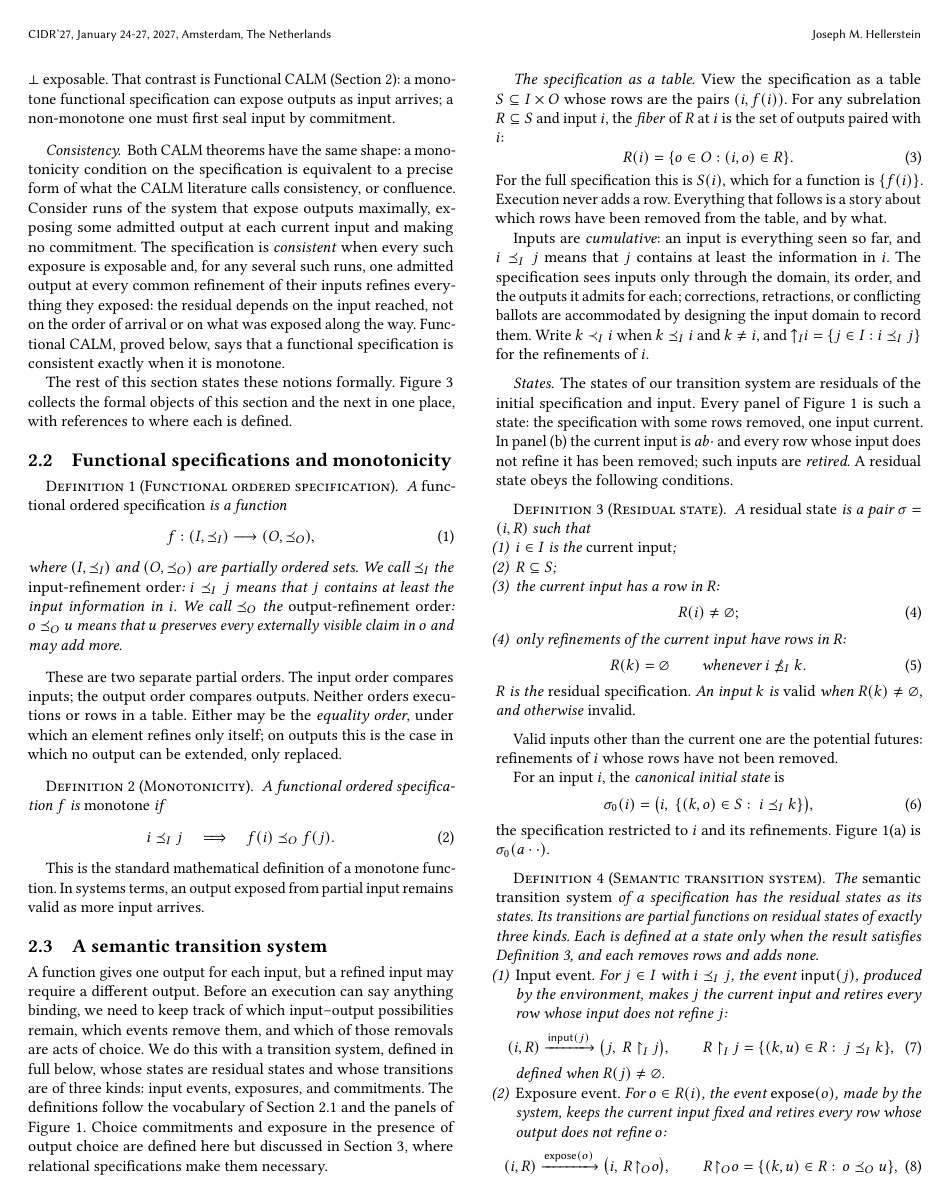
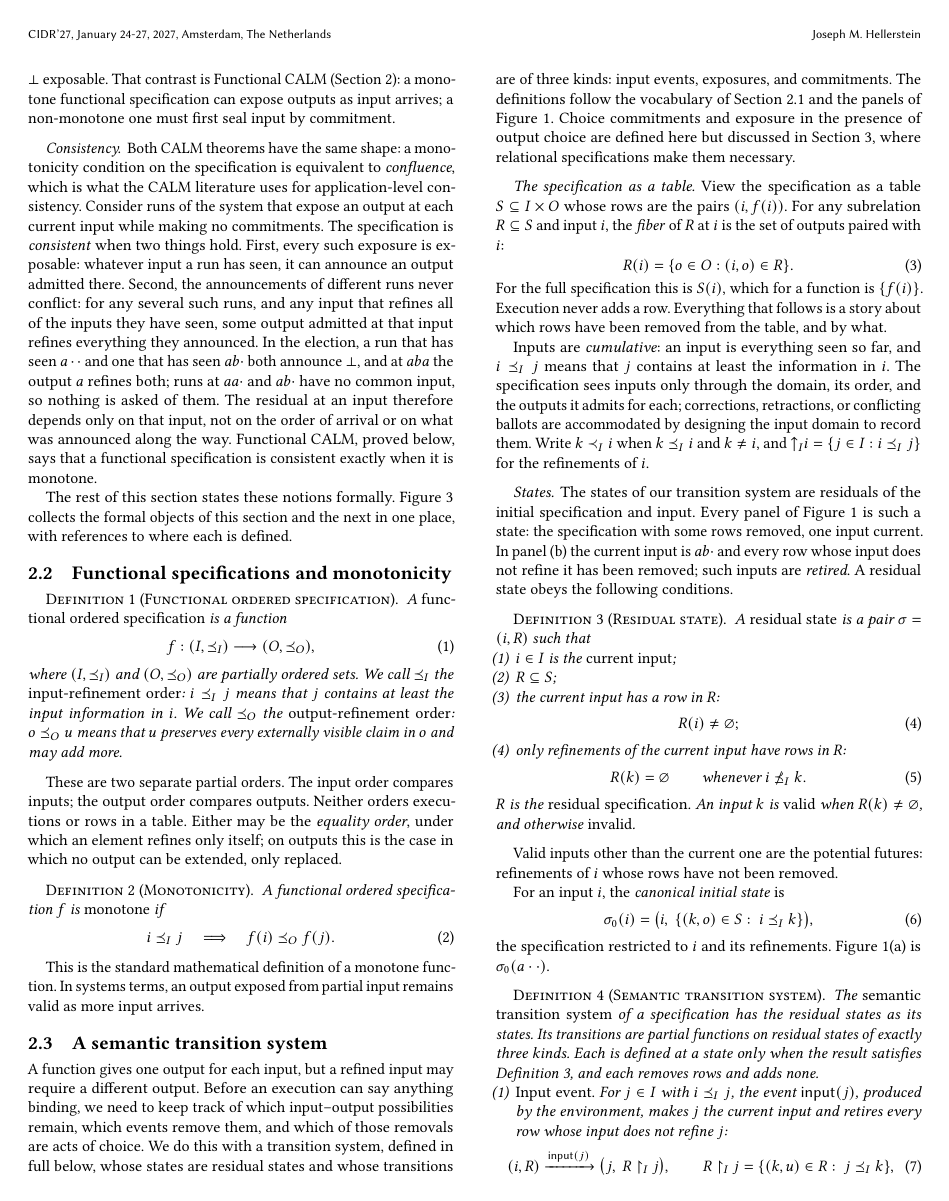
Before and after one commit to jhellerstein/coord-criterion, a LaTeX document (main.tex): page 4 of 18. Compiled offline with pdfLaTeX.

Commit message:
Election story: consistency as two plain conditions with the election as example
Also incorporates the user's edits: equality order italicized as a formal
term, and confluence named as the CALM literature's consistency.

```diff
--- a/main.tex
+++ b/main.tex
@@ -465,15 +465,21 @@ first seal input by commitment.
 
 \paragraph{Consistency.}
 Both CALM theorems have the same shape: a monotonicity condition on the
-specification is equivalent to a precise form of what the CALM literature
-calls consistency, or confluence.  Consider runs of the system that expose
-outputs maximally, exposing some admitted output at each current input and
-making no commitment.  The specification is \emph{consistent} when every such
-exposure is exposable and, for any several such runs, one admitted output at
-every common refinement of their inputs refines everything they exposed: the
-residual depends on the input reached, not on the order of arrival or on what
-was exposed along the way.  Functional CALM, proved below, says that a
-functional specification is consistent exactly when it is monotone.
+specification is equivalent to \emph{confluence}, which is what the CALM literature
+uses for application-level consistency.  Consider runs of the system that
+expose an output at each current input while making no commitments.  The
+specification is \emph{consistent} when two things hold.  First, every such
+exposure is exposable: whatever input a run has seen, it can announce an
+output admitted there.  Second, the announcements of different runs never
+conflict: for any several such runs, and any input that refines all of the
+inputs they have seen, some output admitted at that input refines everything
+they announced.  In the election, a run that has seen $a\cdot\cdot$ and one
+that has seen $ab\cdot$ both announce $\bot$, and at $aba$ the output $a$
+refines both; runs at $aa\cdot$ and $ab\cdot$ have no common input, so nothing
+is asked of them.  The residual at an input therefore depends only on that
+input, not on the order of arrival or on what was announced along the way.
+Functional CALM, proved below, says that a functional specification is
+consistent exactly when it is monotone.
 
 The rest of this section states these notions formally.
 Figure~\ref{fig:formalism-summary} collects the formal objects of this section
```
Also changed, not shown: main.tex (2 more changed lines).
